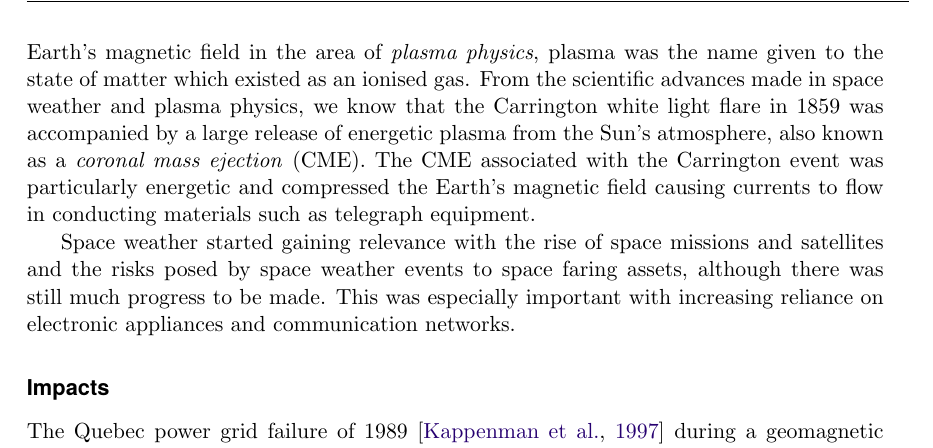
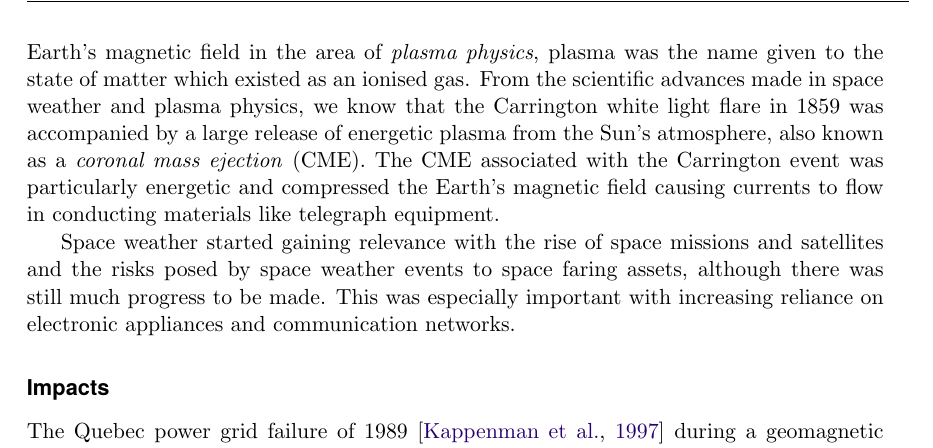
Before and after one commit to dal3006/phd-thesis, a LaTeX thesis (thesis.tex, which reads chapters/historical_perspectives.tex): part of page 23 of 165, cut so that both start at the same text. Compiled offline with pdfLaTeX.

Commit message:
[historical_perspectives]: Minor mod

```diff
--- a/chapters/historical_perspectives.tex
+++ b/chapters/historical_perspectives.tex
@@ -151,7 +151,7 @@ of matter which existed as an ionised gas. From the scientific advances made in
 plasma physics, we know that the Carrington white light flare in $1859$ was accompanied by a large
 release of energetic plasma from the Sun's atmosphere, also known as a \emph{coronal mass ejection}
 (CME). The CME associated with the Carrington event was particularly energetic and compressed the
-Earth's magnetic field causing currents to flow in conducting materials such as telegraph equipment.
+Earth's magnetic field causing currents to flow in conducting materials like telegraph equipment.
 
 Space weather started gaining relevance with the rise of space missions and satellites and the
 risks posed by space weather events to space faring assets, although there was still much progress
```
